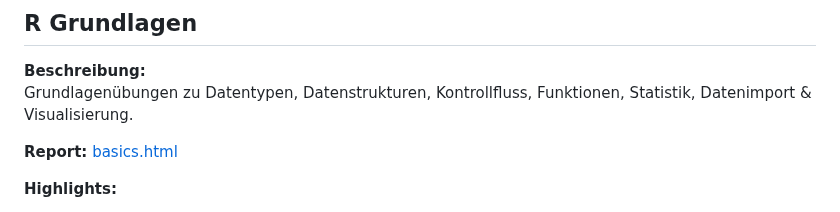
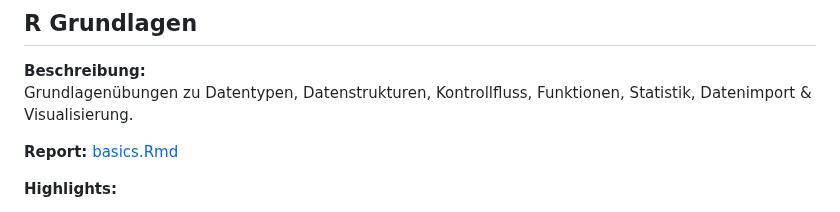
Before and after one commit to jkschultze/data-analytics-portfolio, a Markdown page: R /README.md, the part around the change. Rendered like a GitHub page.

```diff
--- a/R /README.md
+++ b/R /README.md
@@ -99,7 +99,7 @@ Untersuchung des Bruchverhaltens von Webfäden unter variierenden Spannungen und
 **Beschreibung:**
 Grundlagenübungen zu Datentypen, Datenstrukturen, Kontrollfluss, Funktionen, Statistik, Datenimport & Visualisierung.
 
-**Report:** [basics.html](basics.html)
+**Report:** [basics.Rmd](basics.Rmd)
 
 **Highlights:**
 - Arbeiten mit Listen & Dataframes
```
